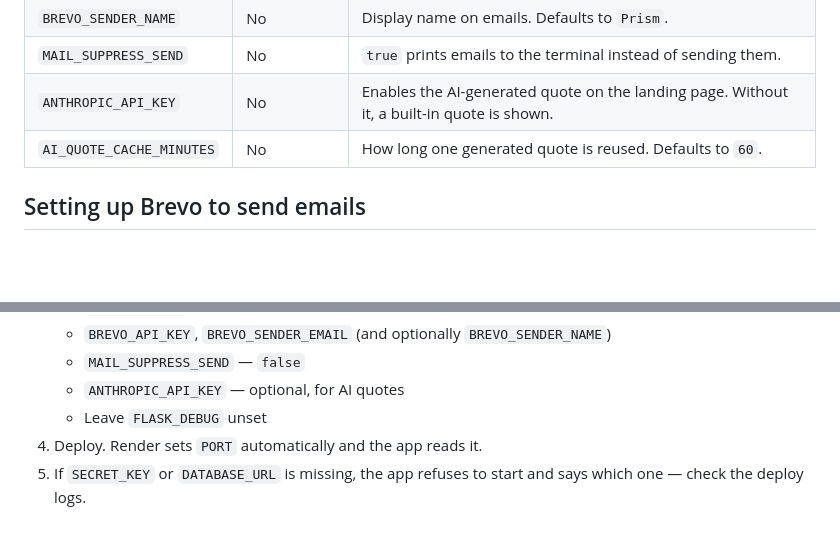
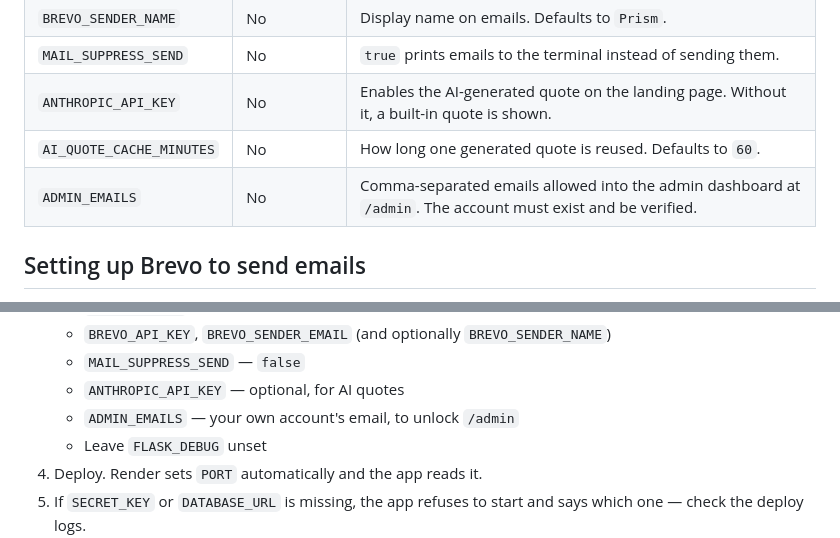
Before and after one commit to tayande/expense-tracker, a Markdown page: README.md, 2 parts joined by grey strips. GitHub-like rendering; blank space fills up the shorter version.

```diff
--- a/README.md
+++ b/README.md
@@ -56,6 +56,7 @@ quote on the landing page. Uses Postgres in production and SQLite locally.
 | `MAIL_SUPPRESS_SEND` | No | `true` prints emails to the terminal instead of sending them. |
 | `ANTHROPIC_API_KEY` | No | Enables the AI-generated quote on the landing page. Without it, a built-in quote is shown. |
 | `AI_QUOTE_CACHE_MINUTES` | No | How long one generated quote is reused. Defaults to `60`. |
+| `ADMIN_EMAILS` | No | Comma-separated emails allowed into the admin dashboard at `/admin`. The account must exist and be verified. |
 
 ## Setting up Brevo to send emails
 
@@ -88,6 +89,7 @@ their spam folder.
    - `BREVO_API_KEY`, `BREVO_SENDER_EMAIL` (and optionally `BREVO_SENDER_NAME`)
    - `MAIL_SUPPRESS_SEND` — `false`
    - `ANTHROPIC_API_KEY` — optional, for AI quotes
+   - `ADMIN_EMAILS` — your own account's email, to unlock `/admin`
    - Leave `FLASK_DEBUG` unset
 4. Deploy. Render sets `PORT` automatically and the app reads it.
 5. If `SECRET_KEY` or `DATABASE_URL` is missing, the app refuses to start and
```
